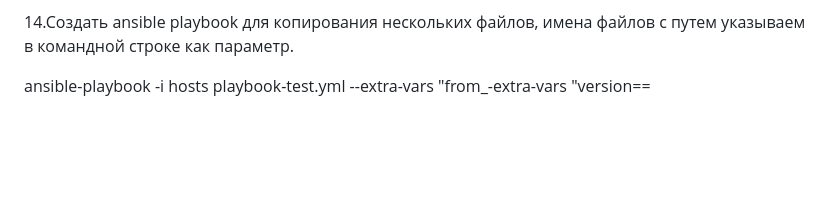
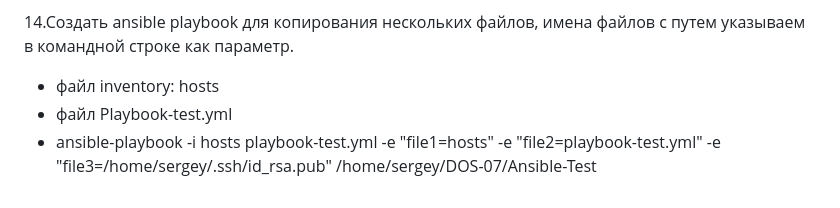
Before and after one commit to serwol2/DOS-07, a Markdown page: Ansible-Test/README.md, the part around the change printed below. GitHub-like rendering; blank space fills up the shorter version.

Commit message:
all ansible-tests

```diff
--- a/Ansible-Test/README.md
+++ b/Ansible-Test/README.md
@@ -55,5 +54,7 @@ ansible-vault encrypt playbook.yml
 
 14.Создать ansible playbook для копирования нескольких файлов, имена файлов с путем указываем в командной строке как параметр.
 
-
-ansible-playbook -i hosts  playbook-test.yml --extra-vars "from_-extra-vars "version==
+- файл inventory: hosts
+- файл  Playbook-test.yml
+- ansible-playbook -i hosts  playbook-test.yml -e "file1=hosts" -e "file2=playbook-test.yml" -e "file3=/home/sergey/.ssh/id_rsa.pub"
+/home/sergey/DOS-07/Ansible-Test
```
Also changed, not shown: other parts of Ansible-Test/README.md (+0 -1 lines), Ansible-Test/screenshot-ansible-test.png (added), 1 other file.
